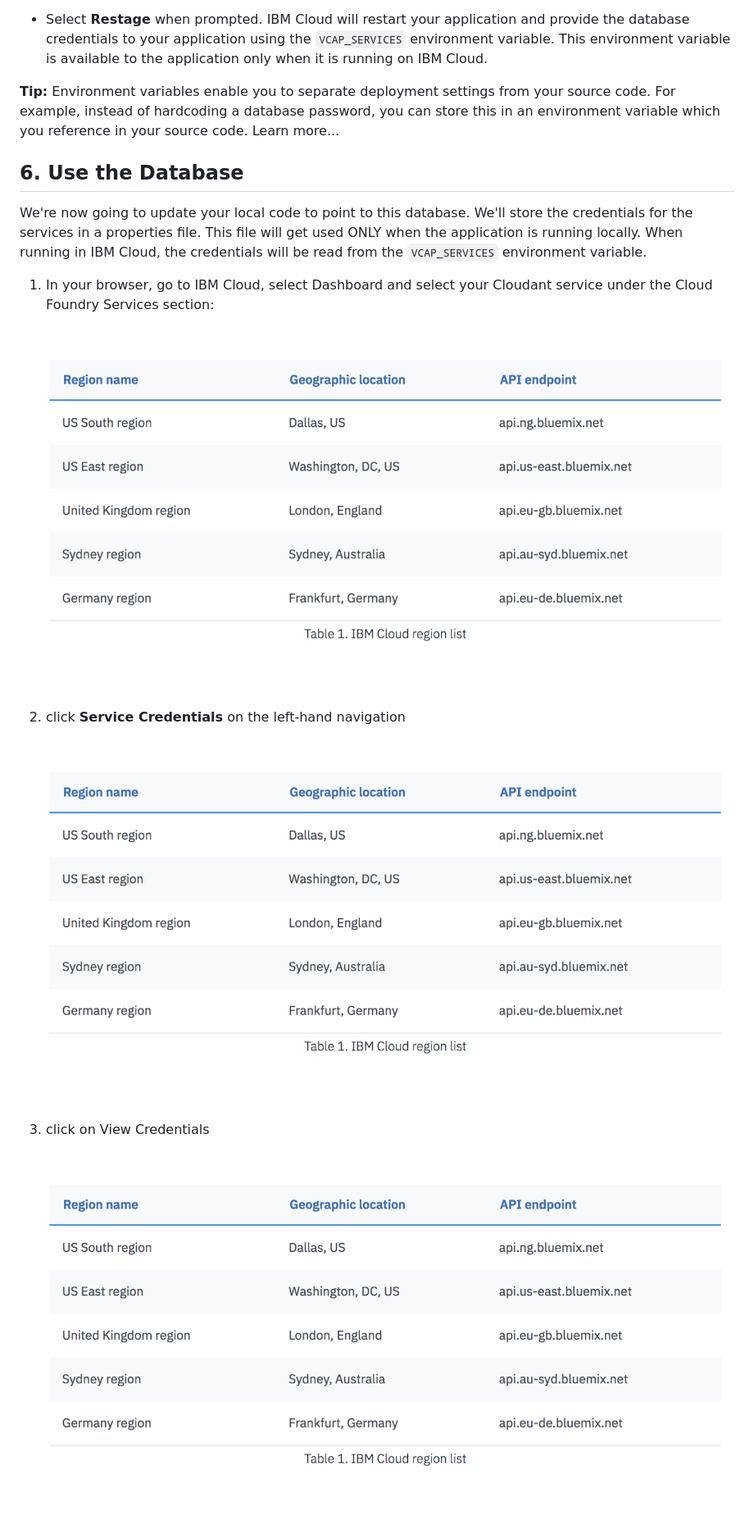
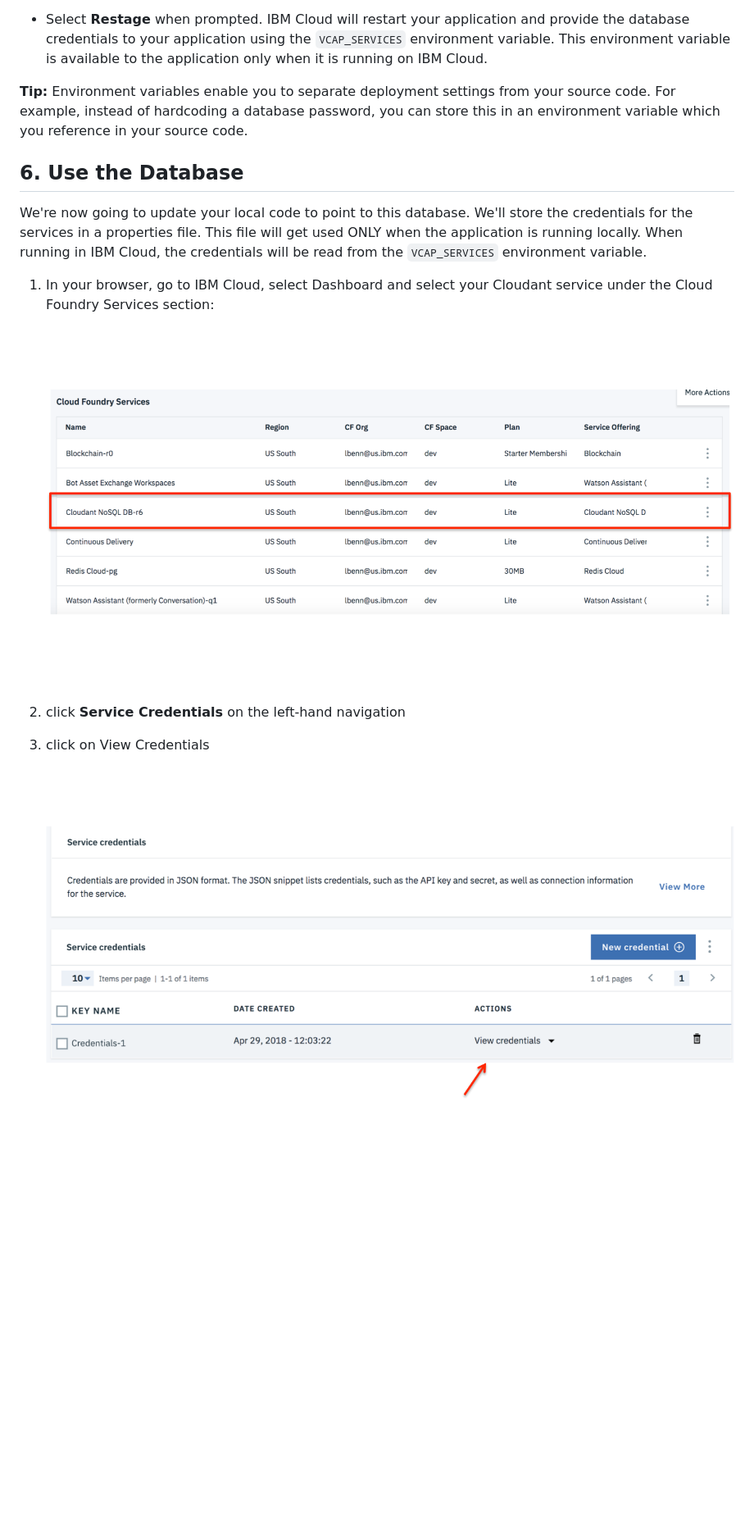
Before and after one commit to IBM/GetStartedJava, a Markdown page: README.md, the part around the change printed below. Shown: that part at 82% size. GitHub-like rendering; pictures changed too: images/Getcreds.png; blank space fills up the shorter version.

Commit message:
update readme with corrections

````diff
--- a/README.md
+++ b/README.md
@@ -176,18 +183,17 @@ Go to the **Connections** (on the left-hand navigation) view and select your app
 
 * Select **Restage** when prompted. IBM Cloud will restart your application and provide the database credentials to your application using the ```VCAP_SERVICES``` environment variable. This environment variable is available to the application only when it is running on IBM Cloud.
 
-**Tip:** Environment variables enable you to separate deployment settings from your source code. For example, instead of hardcoding a database password, you can store this in an environment variable which you reference in your source code. Learn more...
+**Tip:** Environment variables enable you to separate deployment settings from your source code. For example, instead of hardcoding a database password, you can store this in an environment variable which you reference in your source code.
 
 ## 6. Use the Database
 
 We're now going to update your local code to point to this database. We'll store the credentials for the services in a properties file. This file will get used ONLY when the application is running locally. When running in IBM Cloud, the credentials will be read from the ```VCAP_SERVICES``` environment variable.
 
 1. In your browser, go to IBM Cloud, select Dashboard and select your Cloudant service under the Cloud Foundry Services section:
-![](images/Endpoints.png)
+![](images/dashboard.png)
 
 2. click **Service Credentials** on the left-hand navigation
-![](images/Endpoints.png)
 
 3. click on View Credentials
-![](images/Endpoints.png)
+![](images/Getcreds.png)
 
````
Also changed, not shown: other parts of README.md (+41 -32 lines), 2 other files.
